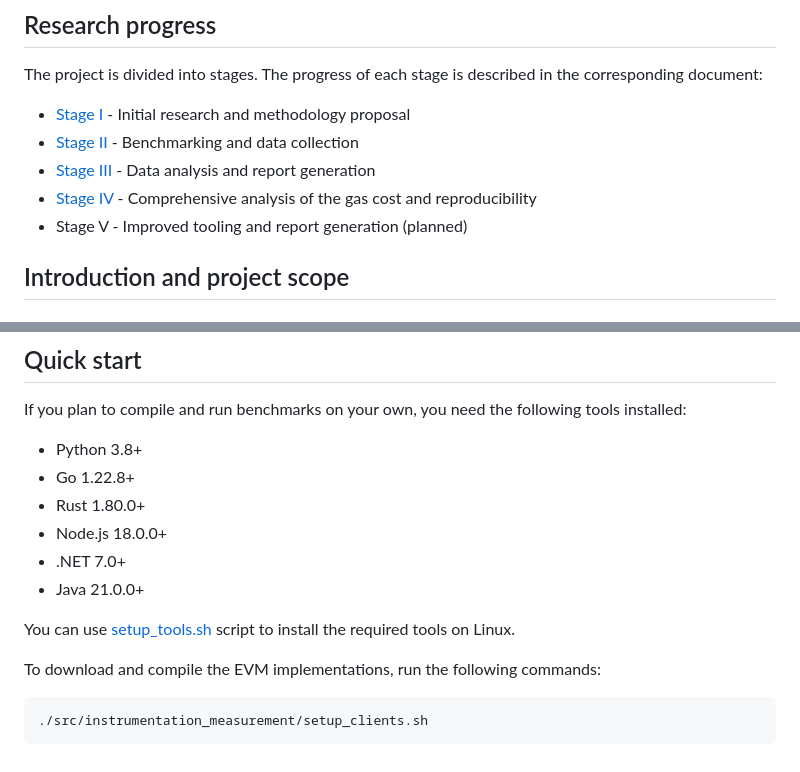
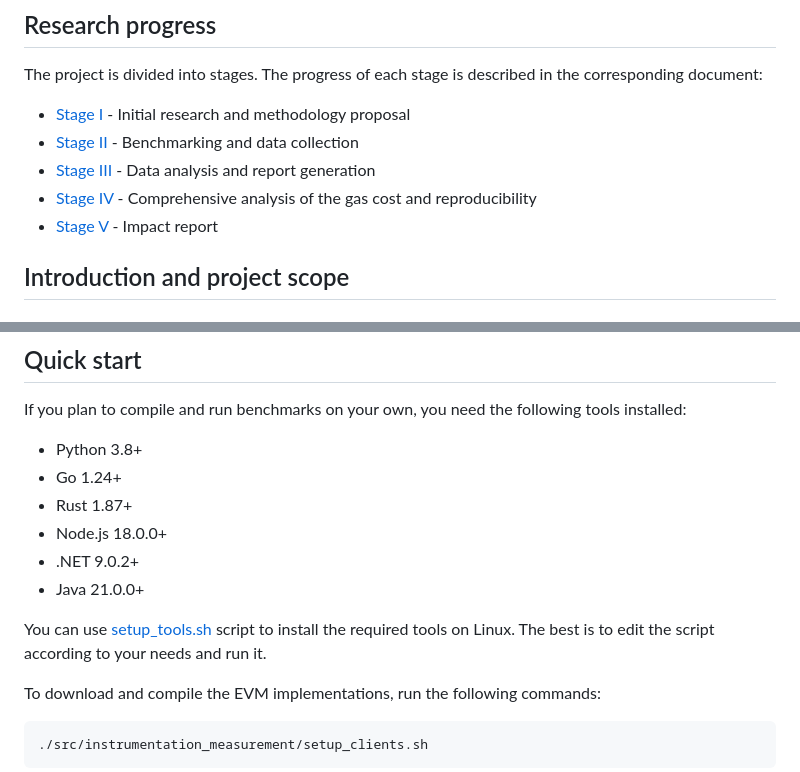
Before and after one commit to imapp-pl/gas-cost-estimator, a Markdown page: README.md, 2 parts joined by grey strips. Rendered like a GitHub page.

````diff
--- a/README.md
+++ b/README.md
@@ -21,7 +21,7 @@ The project is divided into stages. The progress of each stage is described in t
  - [Stage II](docs/report_stage_ii.md) - Benchmarking and data collection
  - [Stage III](docs/report_stage_iii.md) - Data analysis and report generation
  - [Stage IV](docs/report_stage_iv.md) - Comprehensive analysis of the gas cost and reproducibility
- - Stage V - Improved tooling and report generation (planned)
+ - [Stage V](docs/report_impact.md) - Impact report
 
 ## Introduction and project scope
 
@@ -49,13 +49,13 @@ Additionally, we provide a complete setup guide to compile the EVM implementatio
 
 If you plan to compile and run benchmarks on your own, you need the following tools installed:
 - Python 3.8+
-- Go 1.22.8+
-- Rust 1.80.0+
+- Go 1.24+
+- Rust 1.87+
 - Node.js 18.0.0+
-- .NET 7.0+
+- .NET 9.0.2+
 - Java 21.0.0+
 
-You can use [setup_tools.sh](src/instrumentation_measurement/setup_tools.sh) script to install the required tools on Linux.
+You can use [setup_tools.sh](src/instrumentation_measurement/setup_tools.sh) script to install the required tools on Linux. The best is to edit the script according to your needs and run it.
 
 To download and compile the EVM implementations, run the following commands:
 ```bash
````
